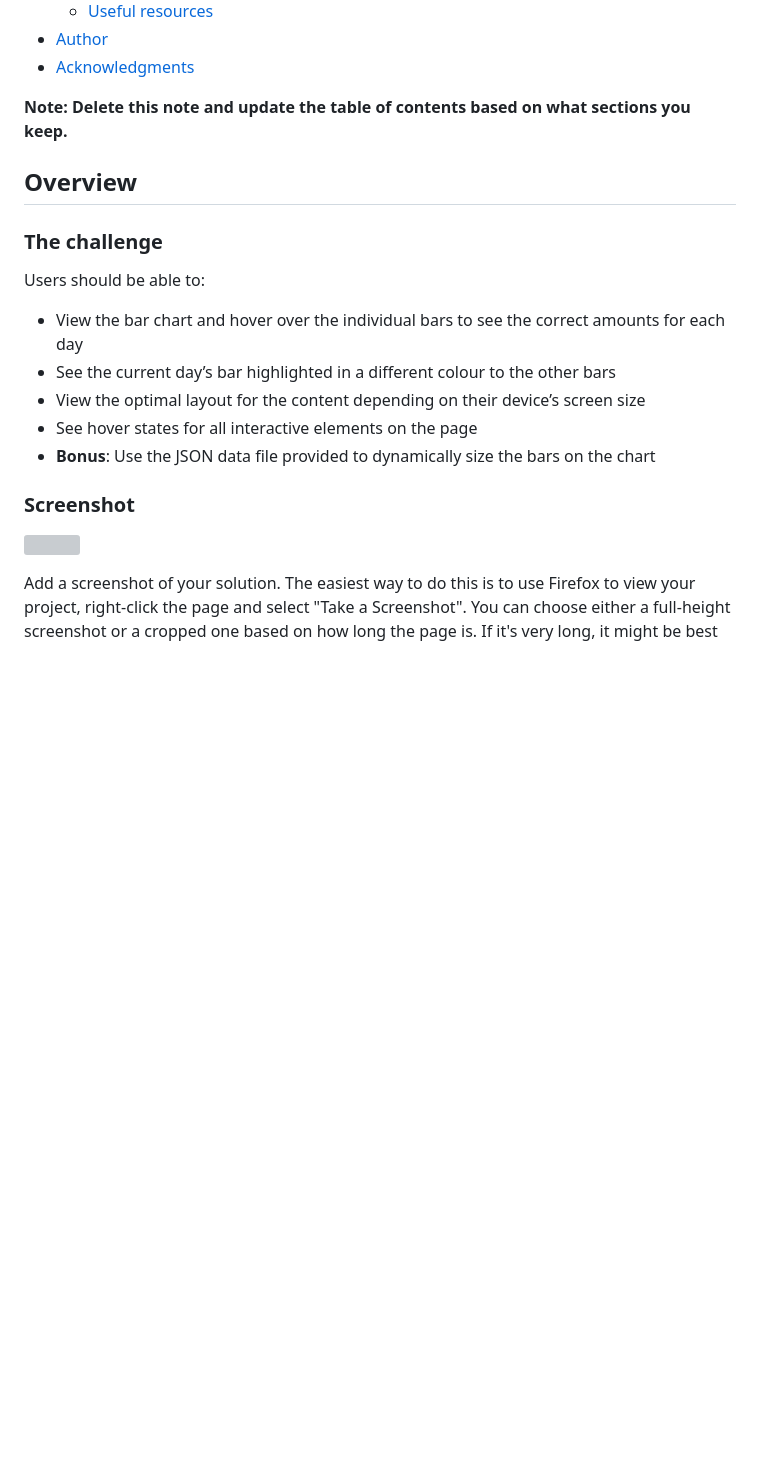
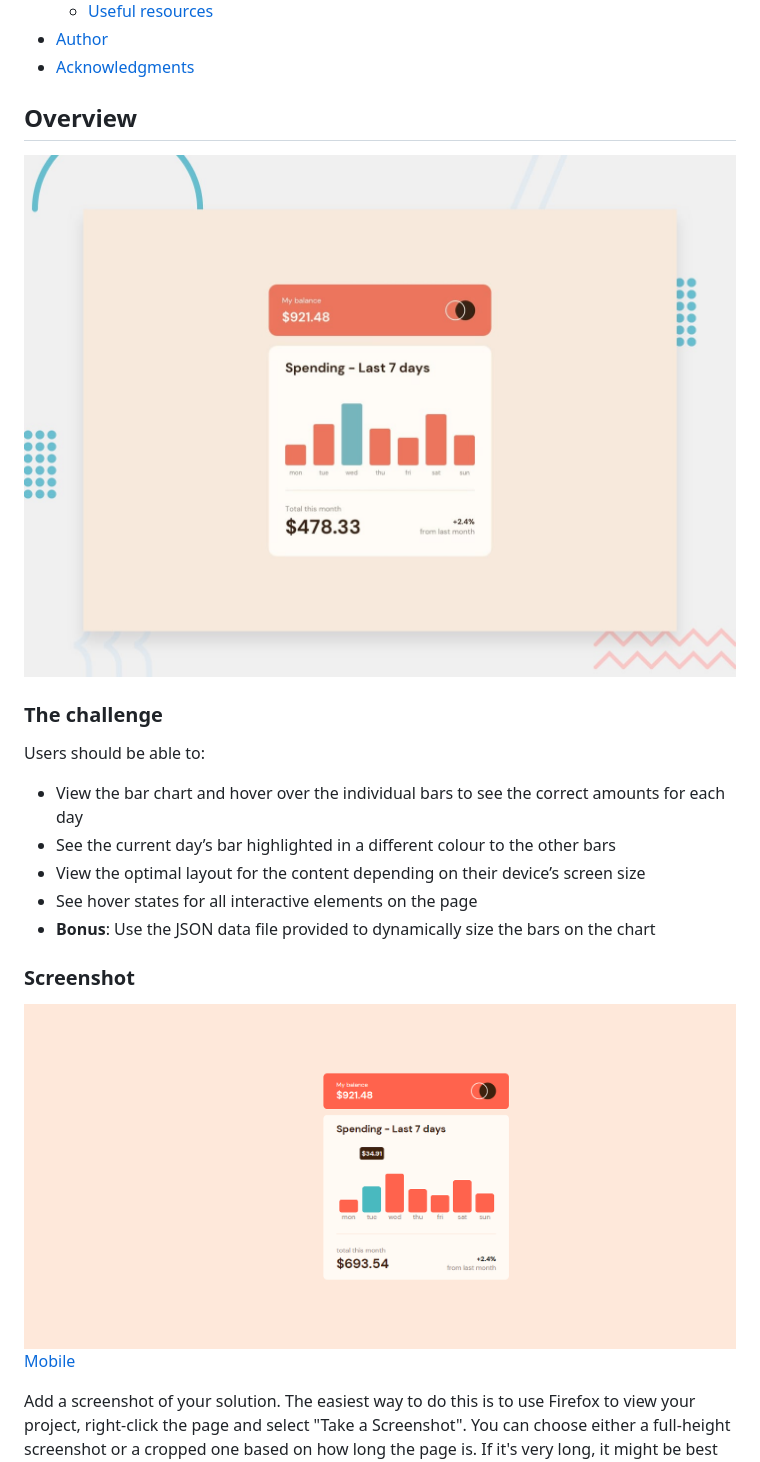
Before and after one commit to Malzagic/expenses-chart-component-main, a Markdown page: README-template.md, the part around the change. GitHub-like rendering; pictures changed too: screenshots/desktop-view.png (added); blank space fills up the shorter version; grey boxes are pictures that could not be loaded.

Commit message:
preper for readme

```diff
--- a/README-template.md
+++ b/README-template.md
@@ -16,9 +16,9 @@ This is a solution to the [Expenses chart component challenge on Frontend Mentor
 - [Author](#author)
 - [Acknowledgments](#acknowledgments)
 
-**Note: Delete this note and update the table of contents based on what sections you keep.**
+## Overview
 
-## Overview
+![Design preview for the Expenses chart component coding challenge](./design/desktop-preview.jpg)
 
 ### The challenge
 
@@ -32,7 +32,7 @@ Users should be able to:
 
 ### Screenshot
 
-![](./screenshot.jpg)
+![Dektop](./screenshots/desktop-view.png)[Mobile](./screenshots/mobile-view.png)
 
 Add a screenshot of your solution. The easiest way to do this is to use Firefox to view your project, right-click the page and select "Take a Screenshot". You can choose either a full-height screenshot or a cropped one based on how long the page is. If it's very long, it might be best to crop it.
 
```
Also changed, not shown: screenshots/mobile-view.png (added).
